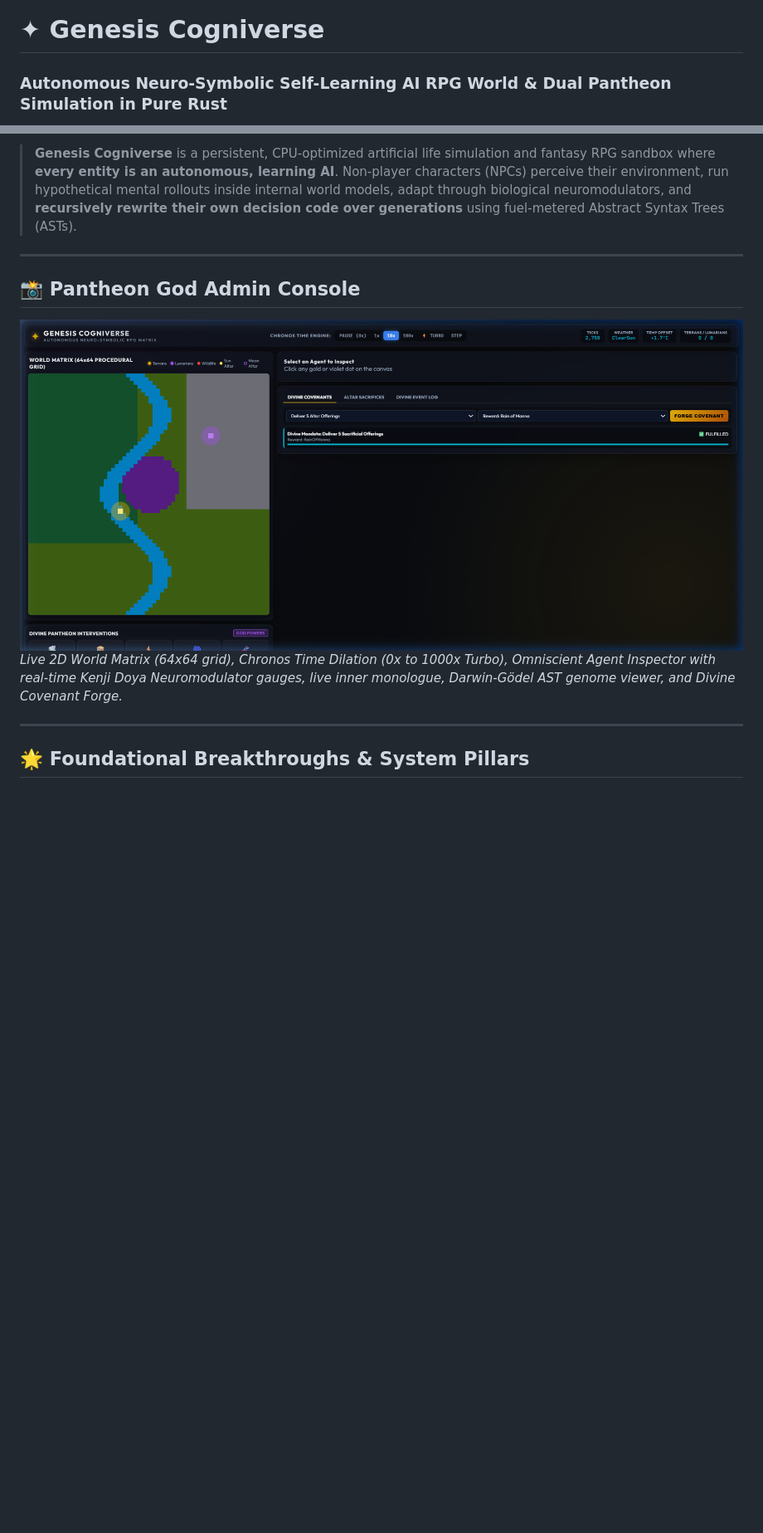
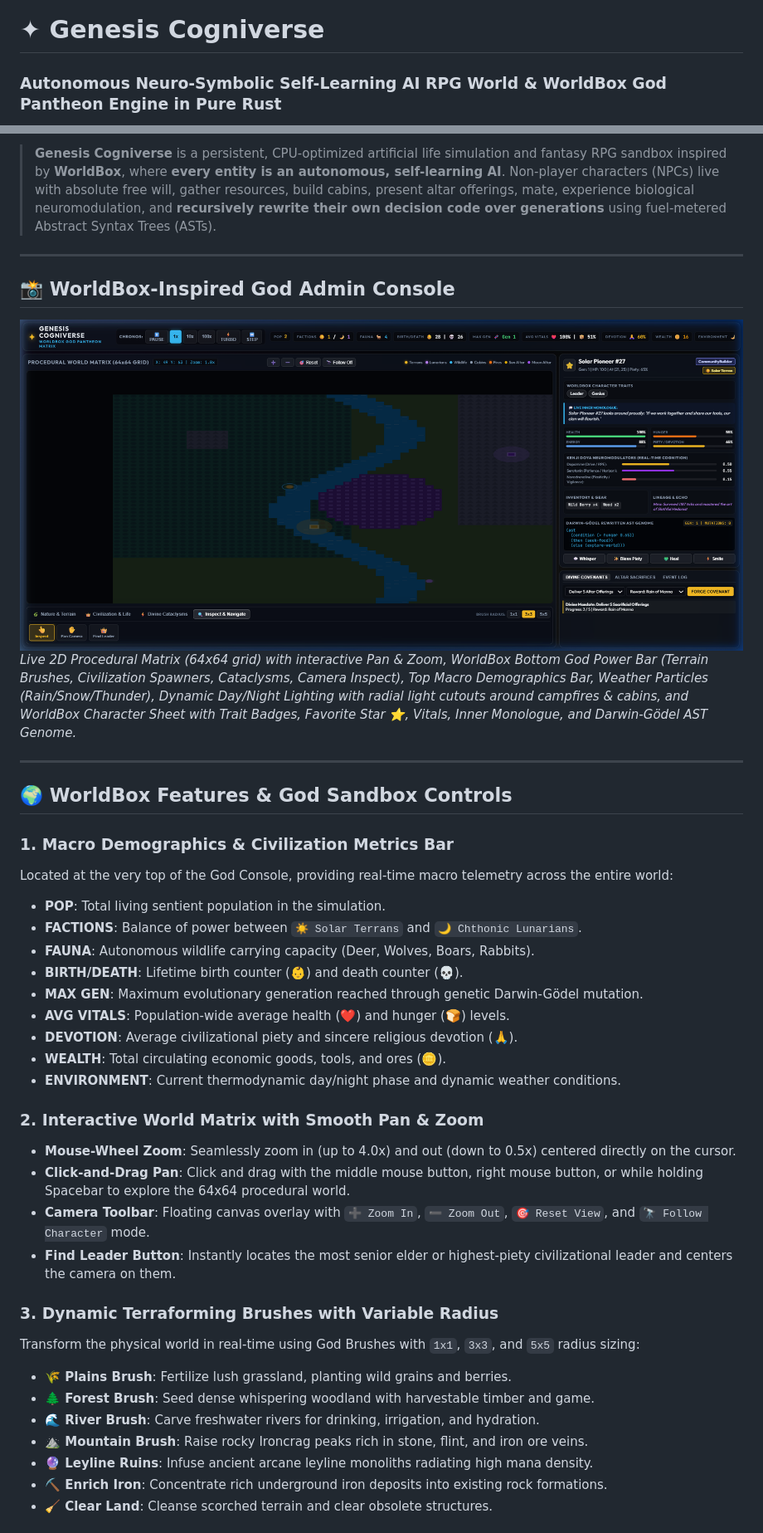
Before and after one commit to AREEB-AZHAR/cogniverse-rpg, a Markdown page: README.md, 2 parts joined by grey strips. Shown at 83% size. Rendered like a GitHub page; pictures changed too: screenshots/worldbox_god_console.png (added); blank space fills up the shorter version.

Commit message:
feat(worldbox): implement WorldBox god console, pan-zoom camera, terraform brushes, traits, and demographics tracking

```diff
--- a/README.md
+++ b/README.md
@@ -1,5 +1,5 @@
 # ✦ Genesis Cogniverse
-### Autonomous Neuro-Symbolic Self-Learning AI RPG World & Dual Pantheon Simulation in Pure Rust
+### Autonomous Neuro-Symbolic Self-Learning AI RPG World & WorldBox God Pantheon Engine in Pure Rust
 
 [![Rust](https://img.shields.io/badge/Language-Rust%202021-orange.svg)](https://www.rust-lang.org/)
 [![License](https://img.shields.io/badge/License-MIT-blue.svg)](LICENSE)
@@ -8,13 +9,42 @@
 
-> **Genesis Cogniverse** is a persistent, CPU-optimized artificial life simulation and fantasy RPG sandbox where **every entity is an autonomous, learning AI**. Non-player characters (NPCs) perceive their environment, run hypothetical mental rollouts inside internal world models, adapt through biological neuromodulators, and **recursively rewrite their own decision code over generations** using fuel-metered Abstract Syntax Trees (ASTs).
+> **Genesis Cogniverse** is a persistent, CPU-optimized artificial life simulation and fantasy RPG sandbox inspired by **WorldBox**, where **every entity is an autonomous, self-learning AI**. Non-player characters (NPCs) live with absolute free will, gather resources, build cabins, present altar offerings, mate, experience biological neuromodulation, and **recursively rewrite their own decision code over generations** using fuel-metered Abstract Syntax Trees (ASTs).
 
 ---
 
-## 📸 Pantheon God Admin Console
+## 📸 WorldBox-Inspired God Admin Console
 
-![Pantheon God Admin Console](screenshots/god_console_overview.png)
-*Live 2D World Matrix (64x64 grid), Chronos Time Dilation (0x to 1000x Turbo), Omniscient Agent Inspector with real-time Kenji Doya Neuromodulator gauges, live inner monologue, Darwin-Gödel AST genome viewer, and Divine Covenant Forge.*
+![WorldBox God Admin Console](screenshots/worldbox_god_console.png)
+*Live 2D Procedural Matrix (64x64 grid) with interactive Pan & Zoom, WorldBox Bottom God Power Bar (Terrain Brushes, Civilization Spawners, Cataclysms, Camera Inspect), Top Macro Demographics Bar, Weather Particles (Rain/Snow/Thunder), Dynamic Day/Night Lighting with radial light cutouts around campfires & cabins, and WorldBox Character Sheet with Trait Badges, Favorite Star ⭐, Vitals, Inner Monologue, and Darwin-Gödel AST Genome.*
 
 ---
 
-## 🌟 Foundational Breakthroughs & System Pillars
+## 🌍 WorldBox Features & God Sandbox Controls
+
+### 1. Macro Demographics & Civilization Metrics Bar
+Located at the very top of the God Console, providing real-time macro telemetry across the entire world:
+* **POP**: Total living sentient population in the simulation.
+* **FACTIONS**: Balance of power between `☀️ Solar Terrans` and `🌙 Chthonic Lunarians`.
+* **FAUNA**: Autonomous wildlife carrying capacity (Deer, Wolves, Boars, Rabbits).
+* **BIRTH/DEATH**: Lifetime birth counter (👶) and death counter (💀).
+* **MAX GEN**: Maximum evolutionary generation reached through genetic Darwin-Gödel mutation.
+* **AVG VITALS**: Population-wide average health (❤️) and hunger (🍞) levels.
+* **DEVOTION**: Average civilizational piety and sincere religious devotion (🙏).
+* **WEALTH**: Total circulating economic goods, tools, and ores (🪙).
+* **ENVIRONMENT**: Current thermodynamic day/night phase and dynamic weather conditions.
+
+### 2. Interactive World Matrix with Smooth Pan & Zoom
+* **Mouse-Wheel Zoom**: Seamlessly zoom in (up to 4.0x) and out (down to 0.5x) centered directly on the cursor.
+* **Click-and-Drag Pan**: Click and drag with the middle mouse button, right mouse button, or while holding Spacebar to explore the 64x64 procedural world.
+* **Camera Toolbar**: Floating canvas overlay with `➕ Zoom In`, `➖ Zoom Out`, `🎯 Reset View`, and `🔭 Follow Character` mode.
+* **Find Leader Button**: Instantly locates the most senior elder or highest-piety civilizational leader and centers the camera on them.
+
+### 3. Dynamic Terraforming Brushes with Variable Radius
+Transform the physical world in real-time using God Brushes with `1x1`, `3x3`, and `5x5` radius sizing:
+* **🌾 Plains Brush**: Fertilize lush grassland, planting wild grains and berries.
+* **🌲 Forest Brush**: Seed dense whispering woodland with harvestable timber and game.
+* **🌊 River Brush**: Carve freshwater rivers for drinking, irrigation, and hydration.
+* **⛰️ Mountain Brush**: Raise rocky Ironcrag peaks rich in stone, flint, and iron ore veins.
+* **🔮 Leyline Ruins**: Infuse ancient arcane leyline monoliths radiating high mana density.
+* **⛏️ Enrich Iron**: Concentrate rich underground iron deposits into existing rock formations.
+* **🧹 Clear Land**: Cleanse scorched terrain and clear obsolete structures.
+
```
Also changed, not shown: other parts of README.md (+38 -36 lines), 7 other files.
